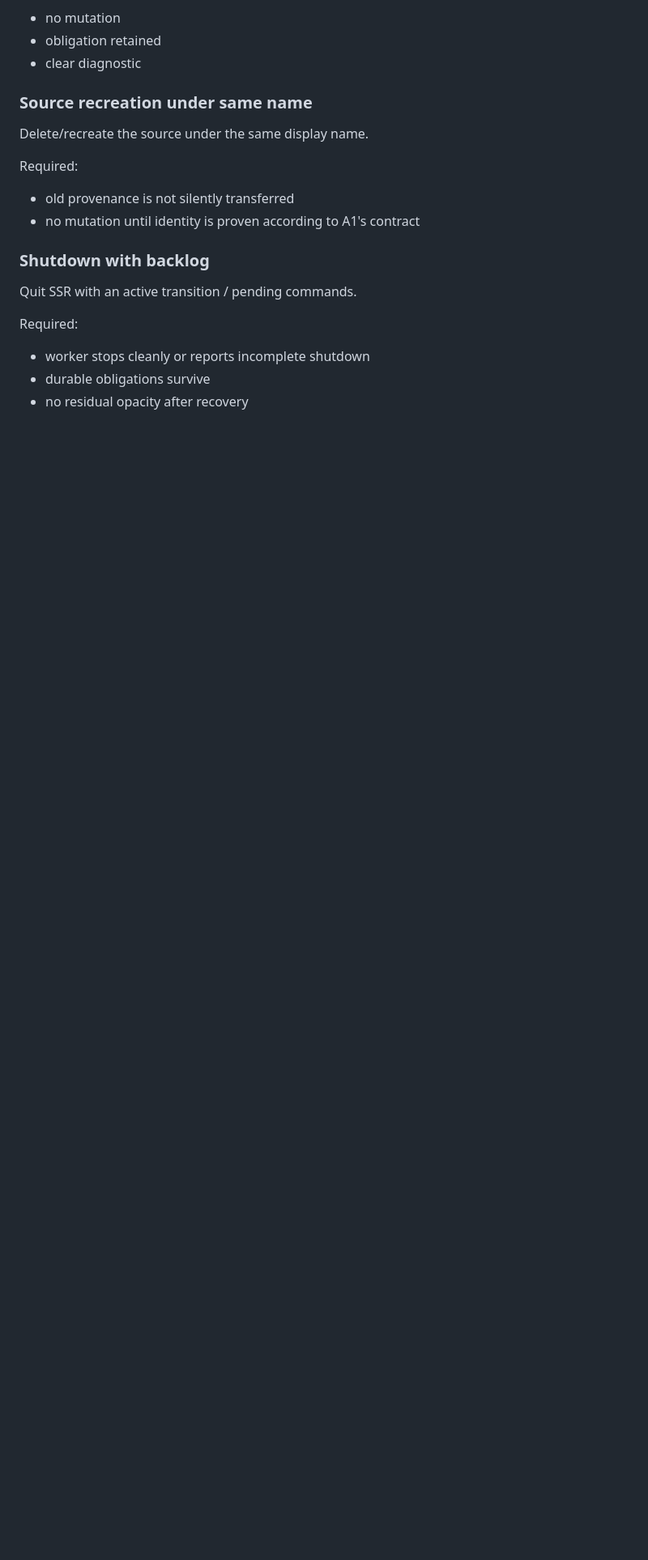
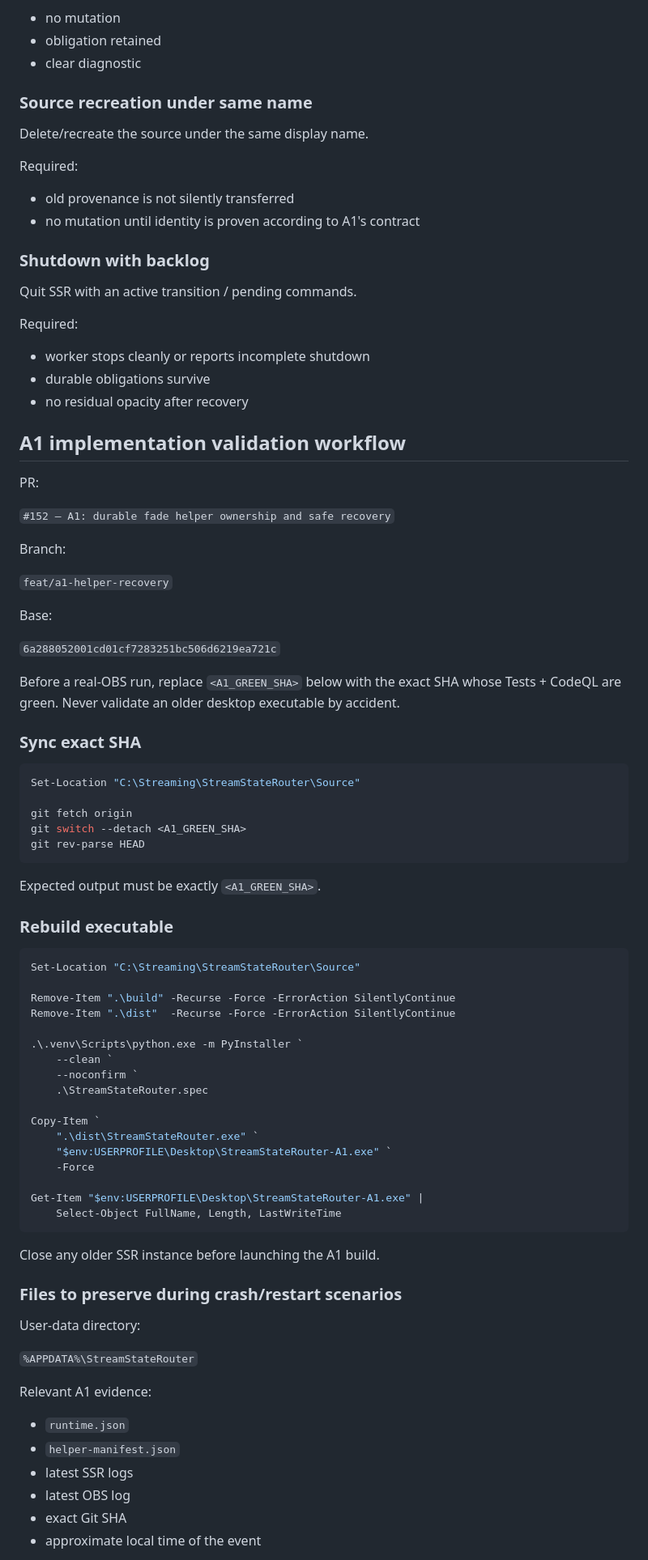
Before and after one commit to Ducrosr/StreamStateRouter, a Markdown page: docs/WINDOWS_OBS_VALIDATION_A0_A1.md, the part around one of its changes. Shown at 81% size. GitHub-like rendering; blank space fills up the shorter version.

Commit message:
docs: prepare exact A1 Windows OBS validation

````diff
--- a/docs/WINDOWS_OBS_VALIDATION_A0_A1.md
+++ b/docs/WINDOWS_OBS_VALIDATION_A0_A1.md
@@ -145,3 +148,73 @@ Required:
 - worker stops cleanly or reports incomplete shutdown
 - durable obligations survive
 - no residual opacity after recovery
+
+
+## A1 implementation validation workflow
+
+PR:
+
+`#152 — A1: durable fade helper ownership and safe recovery`
+
+Branch:
+
+`feat/a1-helper-recovery`
+
+Base:
+
+`6a288052001cd01cf7283251bc506d6219ea721c`
+
+Before a real-OBS run, replace `<A1_GREEN_SHA>` below with the exact SHA whose
+Tests + CodeQL are green. Never validate an older desktop executable by accident.
+
+### Sync exact SHA
+
+```powershell
+Set-Location "C:\Streaming\StreamStateRouter\Source"
+
+git fetch origin
+git switch --detach <A1_GREEN_SHA>
+git rev-parse HEAD
+```
+
+Expected output must be exactly `<A1_GREEN_SHA>`.
+
+### Rebuild executable
+
+```powershell
+Set-Location "C:\Streaming\StreamStateRouter\Source"
+
+Remove-Item ".\build" -Recurse -Force -ErrorAction SilentlyContinue
+Remove-Item ".\dist"  -Recurse -Force -ErrorAction SilentlyContinue
+
+.\.venv\Scripts\python.exe -m PyInstaller `
+    --clean `
+    --noconfirm `
+    .\StreamStateRouter.spec
+
+Copy-Item `
+    ".\dist\StreamStateRouter.exe" `
+    "$env:USERPROFILE\Desktop\StreamStateRouter-A1.exe" `
+    -Force
+
+Get-Item "$env:USERPROFILE\Desktop\StreamStateRouter-A1.exe" |
+    Select-Object FullName, Length, LastWriteTime
+```
+
+Close any older SSR instance before launching the A1 build.
+
+### Files to preserve during crash/restart scenarios
+
+User-data directory:
+
+`%APPDATA%\StreamStateRouter`
+
+Relevant A1 evidence:
+
+- `runtime.json`
+- `helper-manifest.json`
+- latest SSR logs
+- latest OBS log
+- exact Git SHA
+- approximate local time of the event
+
````
Also changed, not shown: other parts of docs/WINDOWS_OBS_VALIDATION_A0_A1.md (+80 -2 lines).
